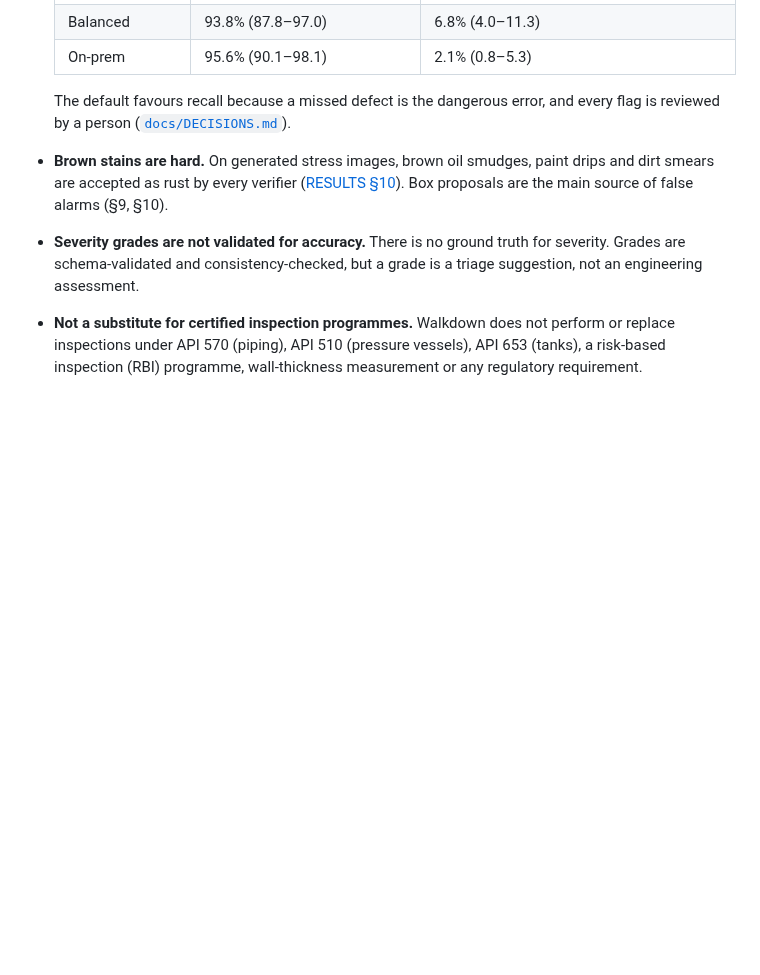
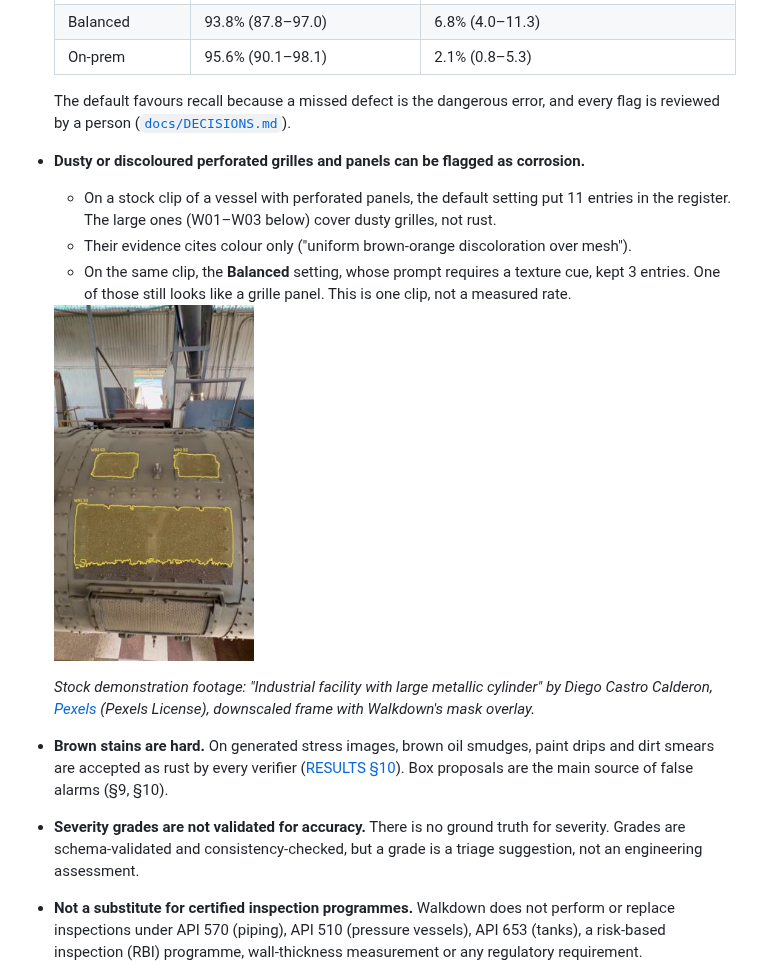
Before and after one commit to joshuakarthik2005/Walkdown, a Markdown page: README.md, the part around the change. Drawn GitHub-style; pictures changed too: docs/images/false_alarm_perforated_grille.jpg (added); blank space fills up the shorter version.

Commit message:
README limitation: dusty/discoloured perforated grilles flagged as corrosion (stock vessel clip, credited overlay; Balanced keeps 3 of 11); demo clips fixed: tank-farm main, clean-piping beat, valve-tank backup
Co-Authored-By: Claude Opus 5.5 <noreply@anthropic.com>
Claude-Session: https://claude.ai/code/session_01D3KKWngFKXHG8hDyvwEWLs

```diff
--- a/README.md
+++ b/README.md
@@ -97,6 +97,14 @@ Walkdown assists inspectors; it does not replace them. These limitations apply i
   | On-prem | 95.6% (90.1–98.1) | 2.1% (0.8–5.3) |
 
   The default favours recall because a missed defect is the dangerous error, and every flag is reviewed by a person ([`docs/DECISIONS.md`](docs/DECISIONS.md)).
+- **Dusty or discoloured perforated grilles and panels can be flagged as corrosion.**
+  - On a stock clip of a vessel with perforated panels, the default setting put 11 entries in the register. The large ones (W01–W03 below) cover dusty grilles, not rust.
+  - Their evidence cites colour only ("uniform brown-orange discoloration over mesh").
+  - On the same clip, the **Balanced** setting, whose prompt requires a texture cue, kept 3 entries. One of those still looks like a grille panel. This is one clip, not a measured rate.
+
+  <img src="docs/images/false_alarm_perforated_grille.jpg" width="200" alt="Walkdown overlay: yellow masks W01-W03 on dusty perforated grille panels of a vessel, flagged as corrosion (false alarms)">
+
+  *Stock demonstration footage: "Industrial facility with large metallic cylinder" by Diego Castro Calderon, [Pexels](https://www.pexels.com/video/industrial-facility-with-large-metallic-cylinder-35069362/) (Pexels License), downscaled frame with Walkdown's mask overlay.*
 - **Brown stains are hard.** On generated stress images, brown oil smudges, paint drips and dirt smears are accepted as rust by every verifier ([RESULTS §10](benchmark/RESULTS.md)). Box proposals are the main source of false alarms (§9, §10).
 - **Severity grades are not validated for accuracy.** There is no ground truth for severity. Grades are schema-validated and consistency-checked, but a grade is a triage suggestion, not an engineering assessment.
 - **Not a substitute for certified inspection programmes.** Walkdown does not perform or replace inspections under API 570 (piping), API 510 (pressure vessels), API 653 (tanks), a risk-based inspection (RBI) programme, wall-thickness measurement or any regulatory requirement.
```
Also changed, not shown: docs/DEMO_SCRIPT.md (+2 -0 lines), docs/FOOTAGE_SOURCES.md (+2 -0 lines).
